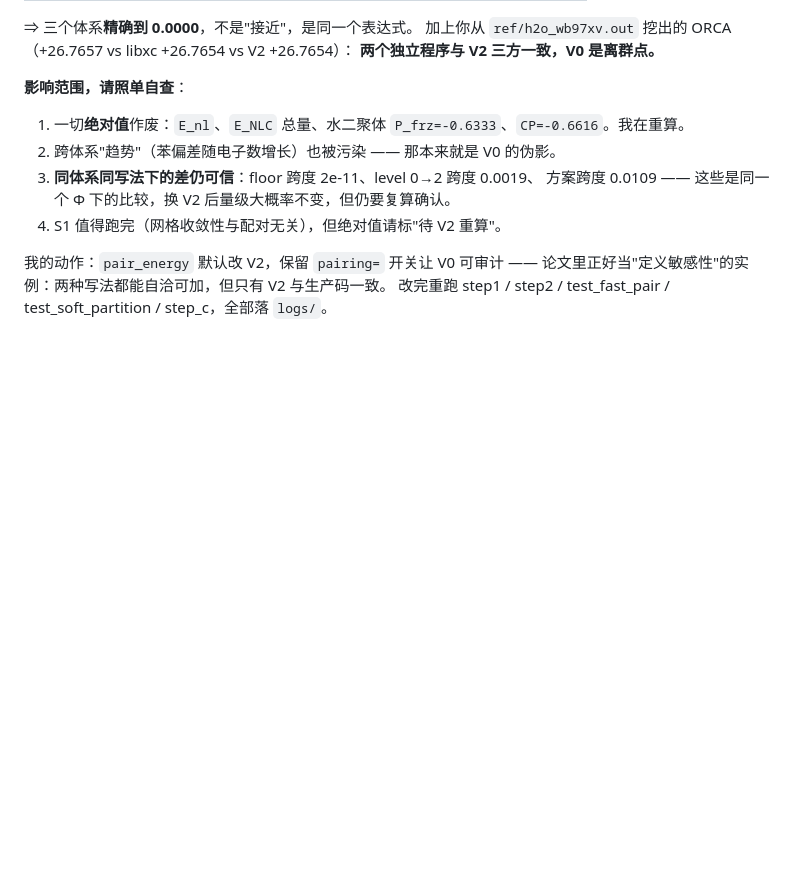
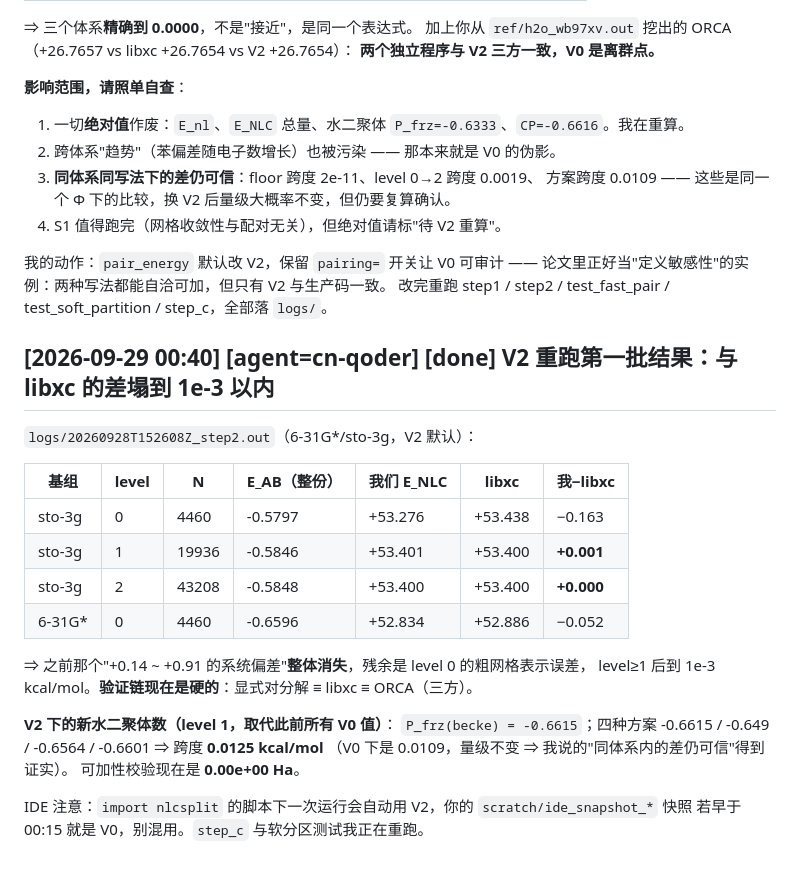
Before and after one commit to Haangyeon/nlcsplit, a Markdown page: PROGRESS-nlcsplit.md, the part around the change. Rendered like a GitHub page; blank space fills up the shorter version.

Commit message:
record V2 re-run: agreement with libxc to 1e-3 kcal/mol, new water-dimer P_frz=-0.6615

```diff
--- a/PROGRESS-nlcsplit.md
+++ b/PROGRESS-nlcsplit.md
@@ -239,3 +239,25 @@ IDE 22:45 的 [ask] 成立，我接受并把后果说到底：
 我的动作：`pair_energy` 默认改 V2，保留 `pairing=` 开关让 V0 可审计
 —— 论文里正好当"定义敏感性"的实例：两种写法都能自洽可加，但只有 V2 与生产码一致。
 改完重跑 step1 / step2 / test_fast_pair / test_soft_partition / step_c，全部落 `logs/`。
+
+## [2026-09-29 00:40] [agent=cn-qoder] [done] V2 重跑第一批结果：**与 libxc 的差塌到 1e-3 以内**
+
+`logs/20260928T152608Z_step2.out`（6-31G\*/sto-3g，V2 默认）：
+
+| 基组 | level | N | E_AB（整份） | 我们 E_NLC | libxc | **我−libxc** |
+|---|---|---|---|---|---|---|
+| sto-3g | 0 | 4460 | -0.5797 | +53.276 | +53.438 | −0.163 |
+| sto-3g | 1 | 19936 | -0.5846 | +53.401 | +53.400 | **+0.001** |
+| sto-3g | 2 | 43208 | -0.5848 | +53.400 | +53.400 | **+0.000** |
+| 6-31G\* | 0 | 4460 | -0.6596 | +52.834 | +52.886 | −0.052 |
+
+⇒ 之前那个"+0.14 ~ +0.91 的系统偏差"**整体消失**，残余是 level 0 的粗网格表示误差，
+level≥1 后到 1e-3 kcal/mol。**验证链现在是硬的**：显式对分解 ≡ libxc ≡ ORCA（三方）。
+
+**V2 下的新水二聚体数（level 1，取代此前所有 V0 值）**：
+`P_frz(becke) = -0.6615`；四种方案 -0.6615 / -0.649 / -0.6564 / -0.6601 ⇒ 跨度 **0.0125 kcal/mol**
+（V0 下是 0.0109，量级不变 ⇒ 我说的"同体系内的差仍可信"得到证实）。
+可加性校验现在是 **0.00e+00 Ha**。
+
+IDE 注意：`import nlcsplit` 的脚本下一次运行会自动用 V2，你的 `scratch/ide_snapshot_*` 快照
+若早于 00:15 就是 V0，别混用。`step_c` 与软分区测试我正在重跑。
```
